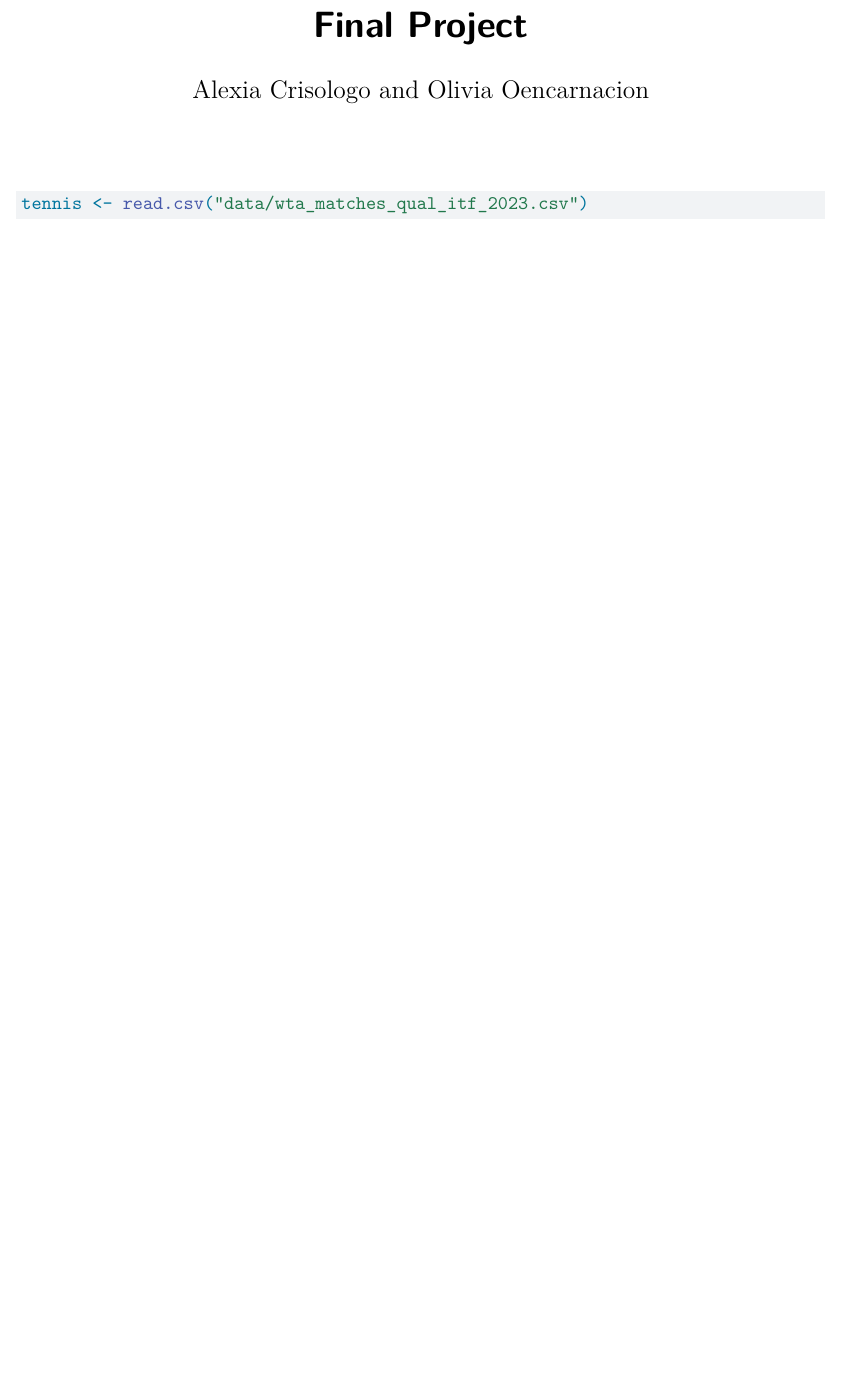
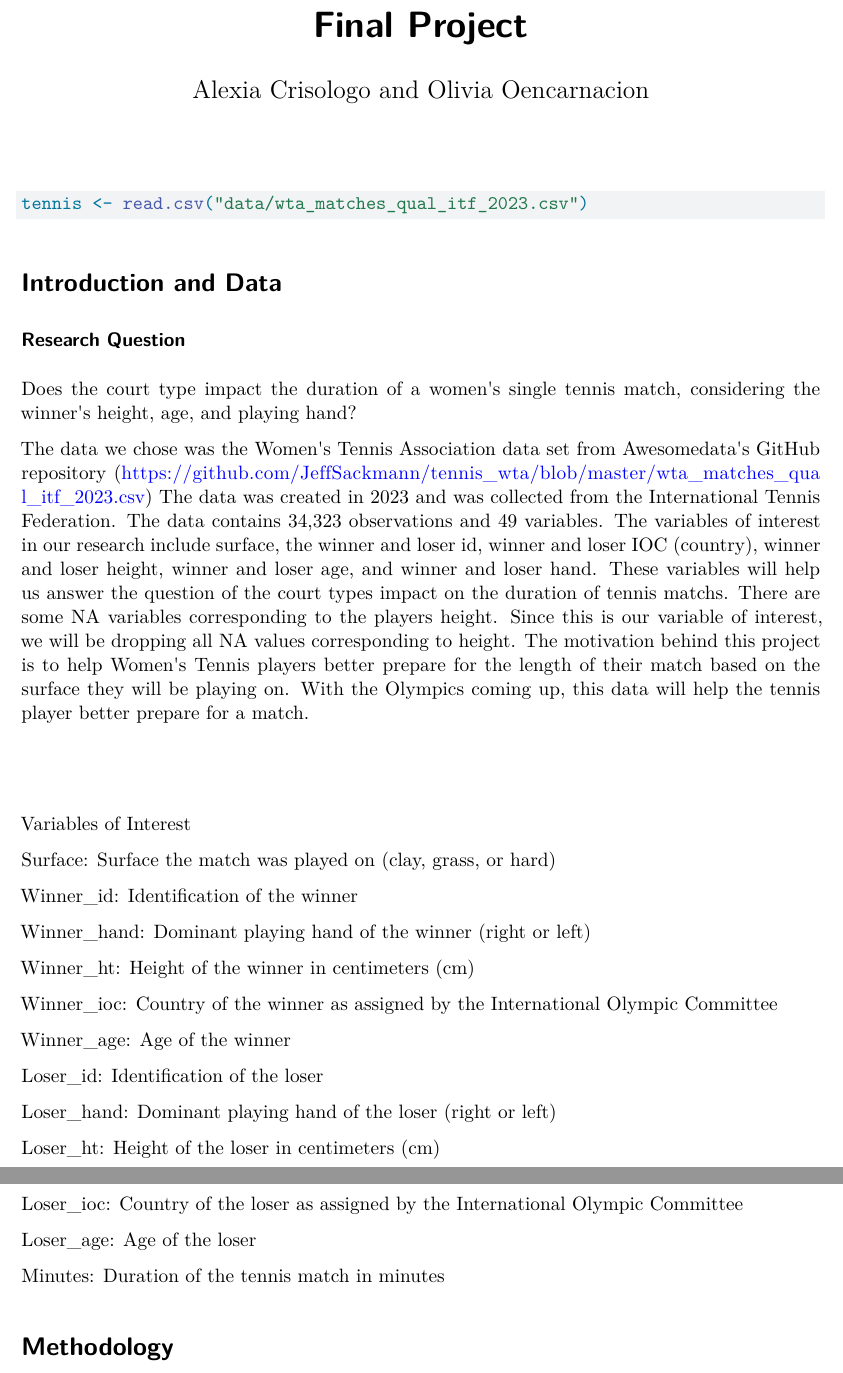
Before and after one commit to alexiacrisologo/STA210-Final---Olivia-Alexia, a Quarto document (project.qmd): part of the page before the commit and two parts of pages 1 and 2 of 2 after it, the two joined at a grey line, cut so that both start at the same text, the shorter picture padded with empty space. Rendered offline with R 4.5, knitr and Pandoc in place of Quarto, then LaTeX, with nearby package versions; the code chunks are not run, so their results and figures are left out.

Commit message:
Intro and data

````diff
--- a/project.qmd
+++ b/project.qmd
@@ -7,3 +7,40 @@ format: pdf
 ```{r read-data}
 tennis <- read.csv("data/wta_matches_qual_itf_2023.csv")
 ```
+
+# Introduction and Data
+
+### Research Question
+
+Does the court type impact the duration of a women\'s single tennis match, considering the winner\'s height, age, and playing hand?
+
+The data we chose was the Women\'s Tennis Association data set from Awesomedata\'s GitHub repository (https://github.com/JeffSackmann/tennis_wta/blob/master/wta_matches_qual_itf_2023.csv) The data was created in 2023 and was collected from the International Tennis Federation. The data contains 34,323 observations and 49 variables. The variables of interest in our research include surface, the winner and loser id, winner and loser IOC (country), winner and loser height, winner and loser age, and winner and loser hand. These variables will help us answer the question of the court types impact on the duration of tennis matchs. There are some NA variables corresponding to the players height. Since this is our variable of interest, we will be dropping all NA values corresponding to height. The motivation behind this project is to help Women\'s Tennis players better prepare for the length of their match based on the surface they will be playing on. With the Olympics coming up, this data will help the tennis player better prepare for a match.
+
+###
+Variables of Interest
+
+Surface: Surface the match was played on (clay, grass, or hard)
+
+Winner_id: Identification of the winner
+
+Winner_hand: Dominant playing hand of the winner (right or left)
+
+Winner_ht: Height of the winner in centimeters (cm)
+
+Winner_ioc: Country of the winner as assigned by the International Olympic Committee
+
+Winner_age: Age of the winner
+
+Loser_id: Identification of the loser
+
+Loser_hand: Dominant playing hand of the loser (right or left)
+
+Loser_ht: Height of the loser in centimeters (cm)
+
+Loser_ioc: Country of the loser as assigned by the International Olympic Committee
+
+Loser_age: Age of the loser
+
+Minutes: Duration of the tennis match in minutes
+
+# Methodology
````
Also changed, not shown: project.pdf (added).
